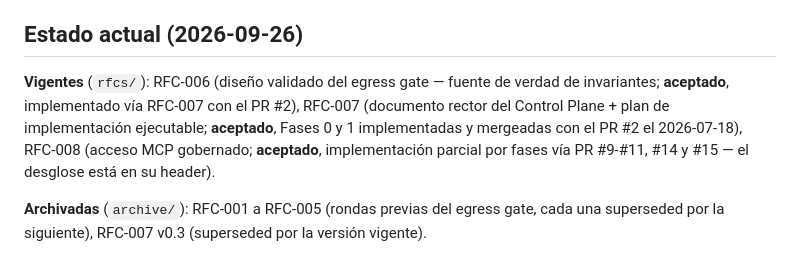
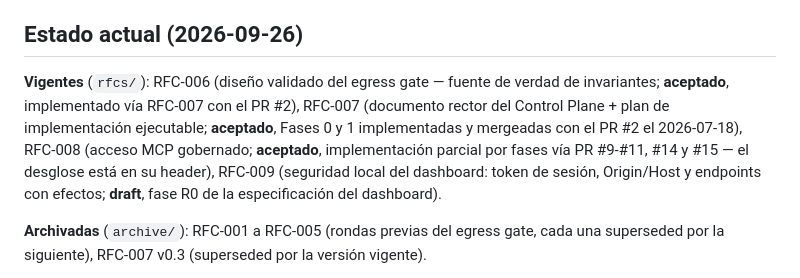
Before and after one commit to csantisdev/ai-orchestrator, a Markdown page: docs/decisions/README.md, the part around the change. GitHub-like rendering.

Commit message:
docs: add RFC-009 local security for the dashboard
Threat model, endpoint inventory and five controls for the dashboard HTTP
server (Host allowlist, in-memory session token sent in a custom header,
Origin check, exact Content-Type, no side effects on GET) plus framing
headers, with falsifiable invariants for phase D0 and a checklist for the
user to accept the RFC.

Co-Authored-By: Claude Opus 5.5 <noreply@anthropic.com>
Claude-Session: https://claude.ai/code/session_01RSibWJinRYtqGHoJZN6NiA

```diff
--- a/docs/decisions/README.md
+++ b/docs/decisions/README.md
@@ -55,7 +55,7 @@ Incidente que originó esta regla (2026-07-13): la serie RFC-001…006, escrita
 
 ## Estado actual (2026-09-26)
 
-**Vigentes** (`rfcs/`): RFC-006 (diseño validado del egress gate — fuente de verdad de invariantes; **aceptado**, implementado vía RFC-007 con el PR #2), RFC-007 (documento rector del Control Plane + plan de implementación ejecutable; **aceptado**, Fases 0 y 1 implementadas y mergeadas con el PR #2 el 2026-07-18), RFC-008 (acceso MCP gobernado; **aceptado**, implementación parcial por fases vía PR #9-#11, #14 y #15 — el desglose está en su header).
+**Vigentes** (`rfcs/`): RFC-006 (diseño validado del egress gate — fuente de verdad de invariantes; **aceptado**, implementado vía RFC-007 con el PR #2), RFC-007 (documento rector del Control Plane + plan de implementación ejecutable; **aceptado**, Fases 0 y 1 implementadas y mergeadas con el PR #2 el 2026-07-18), RFC-008 (acceso MCP gobernado; **aceptado**, implementación parcial por fases vía PR #9-#11, #14 y #15 — el desglose está en su header), RFC-009 (seguridad local del dashboard: token de sesión, Origin/Host y endpoints con efectos; **draft**, fase R0 de la especificación del dashboard).
 
 **Archivadas** (`archive/`): RFC-001 a RFC-005 (rondas previas del egress gate, cada una superseded por la siguiente), RFC-007 v0.3 (superseded por la versión vigente).
 
```
Also changed, not shown: 1 other file.
